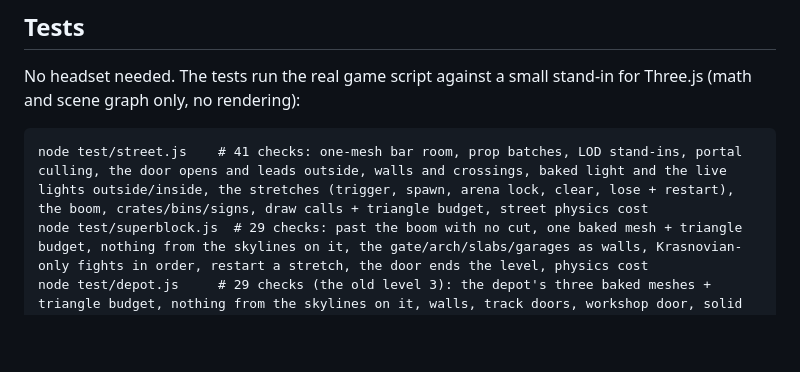
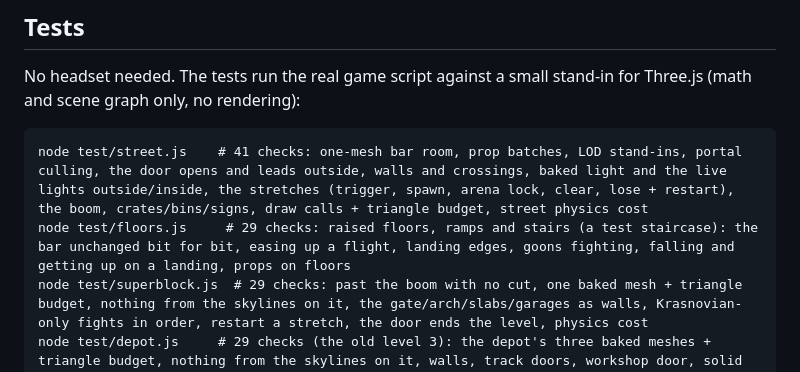
Before and after one commit to KungFuKennyOG/the-threeway, a Markdown page: README.md, the part around the change. GitHub-like rendering; blank space fills up the shorter version.

Commit message:
README: test/floors.js
Co-Authored-By: Claude Opus 5.5 <noreply@anthropic.com>
Claude-Session: https://claude.ai/code/session_01764GRi6CQJqX4ksZPSgCQr

````diff
--- a/README.md
+++ b/README.md
@@ -96,6 +96,7 @@ No headset needed. The tests run the real game script against a small stand-in f
 
 ```
 node test/street.js    # 41 checks: one-mesh bar room, prop batches, LOD stand-ins, portal culling, the door opens and leads outside, walls and crossings, baked light and the live lights outside/inside, the stretches (trigger, spawn, arena lock, clear, lose + restart), the boom, crates/bins/signs, draw calls + triangle budget, street physics cost
+node test/floors.js     # 29 checks: raised floors, ramps and stairs (a test staircase): the bar unchanged bit for bit, easing up a flight, landing edges, goons fighting, falling and getting up on a landing, props on floors
 node test/superblock.js  # 29 checks: past the boom with no cut, one baked mesh + triangle budget, nothing from the skylines on it, the gate/arch/slabs/garages as walls, Krasnovian-only fights in order, restart a stretch, the door ends the level, physics cost
 node test/depot.js     # 29 checks (the old level 3): the depot's three baked meshes + triangle budget, nothing from the skylines on it, walls, track doors, workshop door, solid trams, rooms + portals (hall/workshop drawn only through doorways), the yard and hall fights (trigger, spawn, arena lock, clear, lose + restart), Volkov (boss bar, enrage, clear), street boom → depot, hall physics cost
 node test/bot.js 1 400 --mode=aggro --level=street   # the bot fights down the street to the checkpoint (--level=both: the bar, out the door, then the street; --level=superblock: the gate and the courtyard; --level=road: the street, through the boom, on into Superblock 14; --level=depot: the old depot)
````
